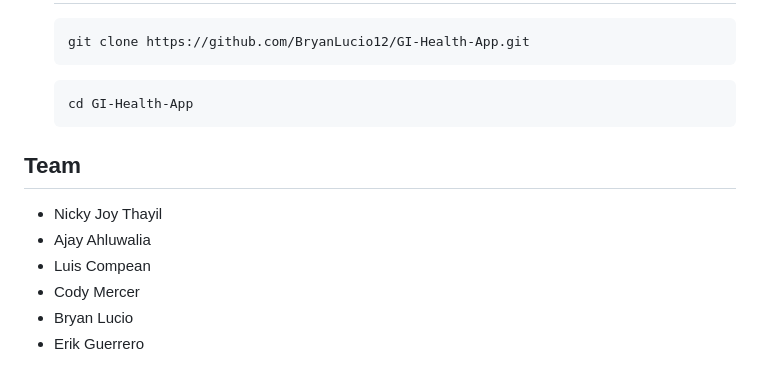
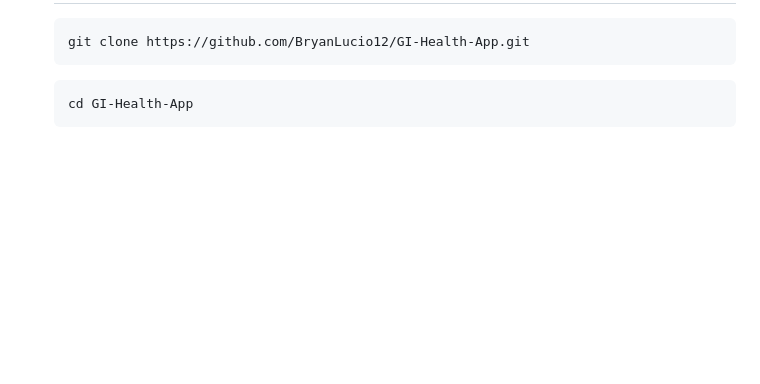
Before and after one commit to BryanLucio12/GI-Health-App, a Markdown page: README.md, the part around the change. GitHub-like rendering; blank space fills up the shorter version.

Commit message:
Remove team section from README
Removed team member names from the README.

````diff
--- a/README.md
+++ b/README.md
@@ -119,11 +119,3 @@ Before running the GI Health App you need to make sure you have the following th
      ```bash
   cd GI-Health-App
      ```
-## Team
-
-- Nicky Joy Thayil
-- Ajay Ahluwalia
-- Luis Compean
-- Cody Mercer
-- Bryan Lucio
-- Erik Guerrero
````
